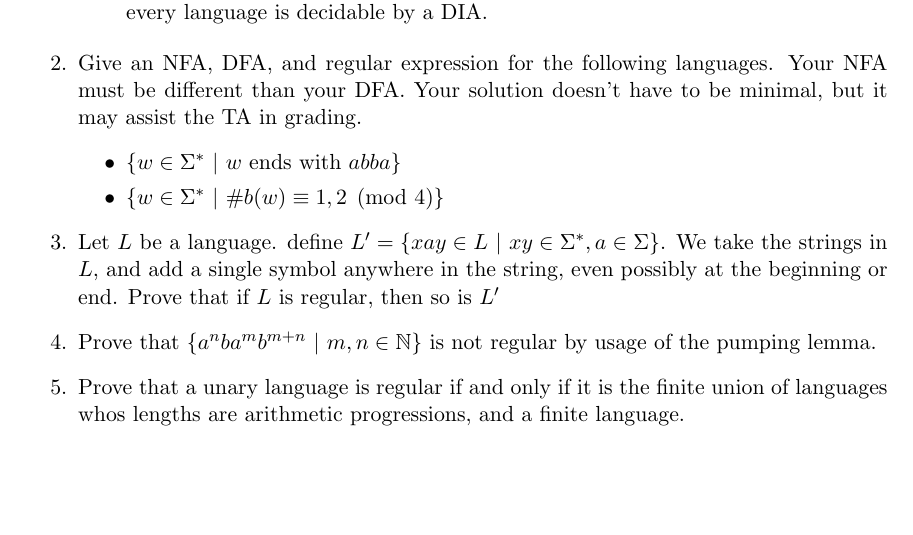
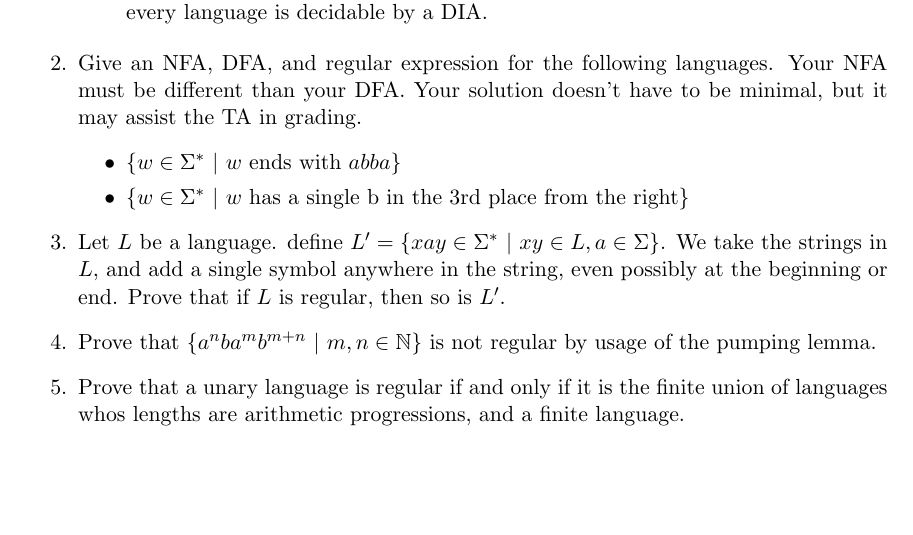
Before and after one commit to rishavb123/cs4510_homework, a LaTeX problem sheet (HW1/CS4510HW1.tex): part of the page, cut so that both start at the same text. Compiled offline with pdfLaTeX; a LaTeX package or settings file that is missing is left out.

Commit message:
updated latex file

```diff
--- a/HW1/CS4510HW1.tex
+++ b/HW1/CS4510HW1.tex
@@ -42,10 +42,10 @@ You should submit a typeset or \emph{neatly} written pdf on Canvas.  The grading
     \item Give an NFA, DFA, and regular expression for the following languages. Your NFA must be different than your DFA. Your solution doesn't have to be minimal, but it may assist the TA in grading.
     \begin{itemize}
         \item $\{w \in \Sigma^* ~|~ w\text{ ends with } abba\}$
-        \item $\{w \in \Sigma^* ~|~ \#b(w) \equiv 1,2 \pmod 4\}$
+        \item $\{w \in \Sigma^* ~|~ w\text{ has a single b in the 3rd place from the right}\}$
     \end{itemize}
 
-    \item Let $L$ be a language. define $L' = \{xay \in L~|~ xy \in \Sigma^*, a \in \Sigma\}$. We take the strings in $L$, and add a single symbol anywhere in the string, even possibly at the beginning or end. Prove that if $L$ is regular, then so is $L'$
+    \item Let $L$ be a language. define $L' = \{xay \in \Sigma^*~|~ xy \in L, a \in \Sigma\}$. We take the strings in $L$, and add a single symbol anywhere in the string, even possibly at the beginning or end. Prove that if $L$ is regular, then so is $L'$.
 
     \item Prove that $\{a^nba^mb^{m+n} ~|~ m,n \in \mathbb{N}\}$ is not regular by usage of the pumping lemma.
 
```
Also changed, not shown: HW1/CS4510HW1.tex (2 more changed lines).
